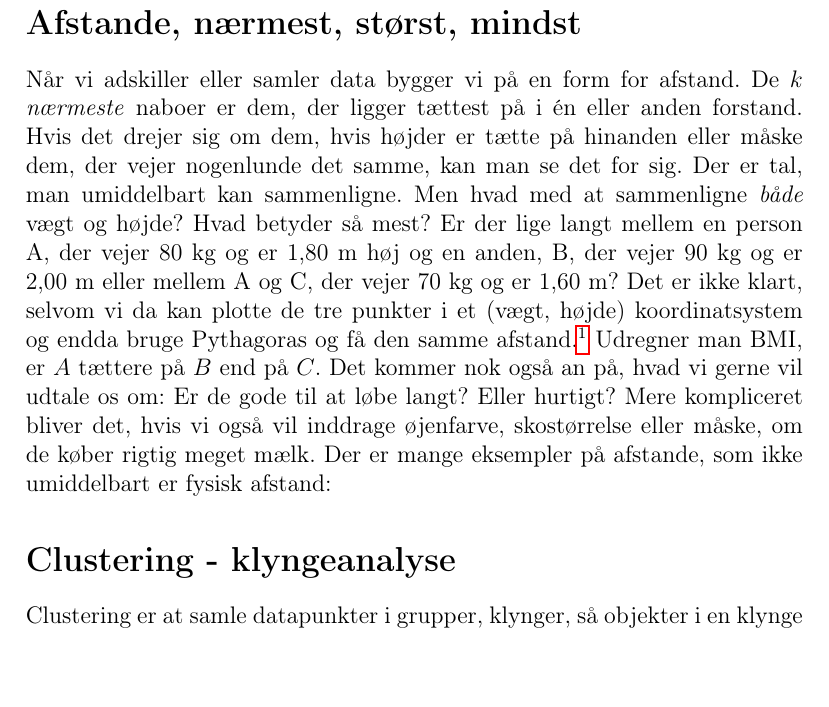
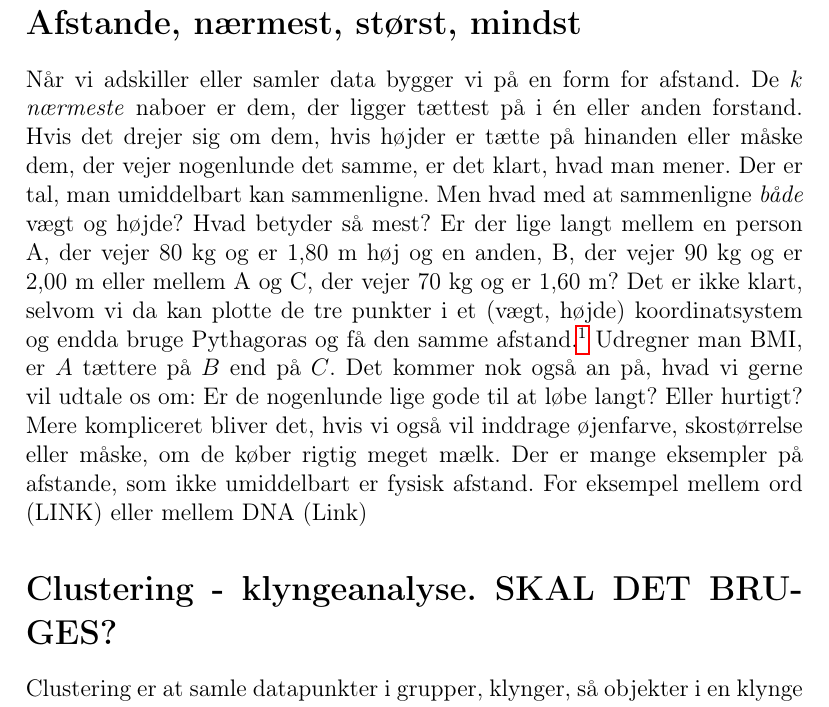
Before and after one commit to aalborg-intelligence/Metrikker-og-afstand, a LaTeX document (afstand.tex): part of page 1 of 4, cut so that both start at the same text. Compiled offline with pdfLaTeX.

Commit message:
Update afstand.tex

```diff
--- a/afstand.tex
+++ b/afstand.tex
@@ -17,12 +17,12 @@
 \begin{document}
 \section*{Afstande, nærmest, størst, mindst}
 Når vi adskiller eller samler data bygger vi på en form for afstand. De $k$ \emph{ nærmeste} naboer er dem, der ligger tættest på i én eller anden forstand.
-Hvis det drejer sig om dem, hvis højder er tætte på hinanden eller måske dem, der vejer nogenlunde det samme, kan man se det for sig.
+Hvis det drejer sig om dem, hvis højder er tætte på hinanden eller måske dem, der vejer nogenlunde det samme, er det klart, hvad man mener.
 Der er tal, man umiddelbart kan sammenligne. Men hvad med at sammenligne \emph{både} vægt og højde? Hvad betyder så mest?
 Er der lige langt mellem en person A, der vejer 80 kg og er 1,80 m høj og en anden, B,  der vejer 90 kg og er 2,00 m eller mellem A og C, der vejer 70 kg og er 1,60 m?
-Det er ikke klart, selvom vi da kan plotte de tre punkter i et (vægt, højde) koordinatsystem og endda bruge Pythagoras og få den samme afstand.\footnote{Afstanden bliver $10^2+0,2^2$. Bemærk, at det er udregnet udfra vægt i kg og højde i meter. Med højde i cm ville det være $10^2+20^2$, men stadig samme afstand fra A til B som fra A til C. Se Eksempel \ref{ex:enheder og afstand} for mere info om effekten af at skifte enheder. Det kan godt lave om på, hvilke punkter, der ligger nærmest.}
+Det er ikke klart, selvom vi da kan plotte de tre punkter i et (vægt, højde) koordinatsystem og endda bruge Pythagoras og få den samme afstand.\footnote{Afstanden bliver $10^2+0,2^2$. Bemærk, at det er udregnet udfra vægt i kg og højde i meter. Med højde i cm ville det være $10^2+20^2$, men stadig samme afstand fra A til B som fra A til C. Se Afstand udfra Data for mere info om effekten af at skifte enheder. Det kan godt lave om på, hvilke punkter, der ligger nærmest.}
 Udregner man BMI, er $A$ tættere på $B$ end på $C$.
-Det kommer nok også an på, hvad vi gerne vil udtale os om: Er de gode til at løbe langt? Eller hurtigt? Mere kompliceret bliver det, hvis vi også vil inddrage øjenfarve, skostørrelse eller måske, om de køber rigtig meget mælk.
+Det kommer nok også an på, hvad vi gerne vil udtale os om: Er de nogenlunde lige gode til at løbe langt? Eller hurtigt? Mere kompliceret bliver det, hvis vi også vil inddrage øjenfarve, skostørrelse eller måske, om de køber rigtig meget mælk.
 %\subsubsection*{Afstande mellem punkter i planen.}
 %Forskellige afstande mellem punkter i planen. Kald punkterne $p=(x_1,y_1)$ og $q=(x_2,y_2)$:
 %\begin{itemize}
@@ -31,7 +31,7 @@ Det kommer nok også an på, hvad vi gerne vil udtale os om: Er de gode til at l
 %\item Max-afstanden er maksimum af   $|x_2-x_1|$ og $|y_2-y_1|$. Den kaldes også skak-konge afstanden: Kongen i skak kan gå diagonalt eller langs de to akser. Et diagonalt move fra (a,b) til (a+k,b+k) tænkes at have længde k - som i skak. Skal man fra eksempelvis $(1,4)$ til $(3,7)$ kan skakkongen gå fra $(1,4)$ til $(3,6)$ - det stykke har længde $2$ og derefter fra $(3,6)$ til $(3,7)$ langs $y$-aksen - st stykke på længde $1$. Samlet afstand er $3$, maksimum af $|3-1|$ og $|7-4|$.
 %\item Posthusafstanden\footnote{Den hedder også British Rail afstanden eller, hvis man er fransk, SNCF (Société Nationale des Chemins de fer Fran\c{c}ais) -afstanden. Man tænker sig, at man altid skal rejse via London (eller Paris) for at komme med tog fra et sted til et andet.} mellem $p$ og $q$ er $\sqrt{x_1^2+y_1^2}+\sqrt{x_2^2+y_2^2}$. Man kan tænke på, at der ligger et posthus i Origo og vi skal sende et brev fra $p$ til $q$. Det bliver transporteret fra $p$  til posthuset først og derefter fra posthuset til $q$.
 %\end{itemize}
-Der er mange eksempler på afstande, som ikke umiddelbart er fysisk afstand:
+Der er mange eksempler på afstande, som ikke umiddelbart er fysisk afstand. For eksempel mellem ord (LINK) eller mellem DNA (Link)
 %\subsubsection*{Afstande mellem ord.}
 %
 %Et ord er en følge eller en \emph{streng} af bogstaver eller tal \emph{hnaikgoh} (nej, det behøver ikke give mening). Det kunne være en DNA-sekvens, et ord i en tekst eller noget helt andet \footnote{Ofte gør man det desuden binært, så det er en streng af $0$ og $1$ såsom $00110110$ Det er fornuftigt nok, eftersom computere opererer med den slags strenge.}
@@ -239,7 +239,7 @@ Der er mange eksempler på afstande, som ikke umiddelbart er fysisk afstand:
 %\end{Opgave}
 %\begin{Opgave} Kan vi finde noget om middelværdi og spredning for eksemplerne med vægt, højde og det med bolig og mælk? Eller måske give 10 punkter?
 %\end{Opgave}
-\section*{Clustering - klyngeanalyse}
+\section*{Clustering - klyngeanalyse. SKAL DET BRUGES?}
 
 Clustering er at samle datapunkter i grupper, klynger, så objekter i en klynge har mere til fælles med hinanden end med objekter i andre grupper. Har man et afstandsbegreb, der passer godt til det, vi mener med til fælles, kan man bruge det til clustering - objekter i samme klynge er tæt på hinanden, men længere fra punkter i de andre klynger.
 \subsection*{Hierarkisk clustering}
```
